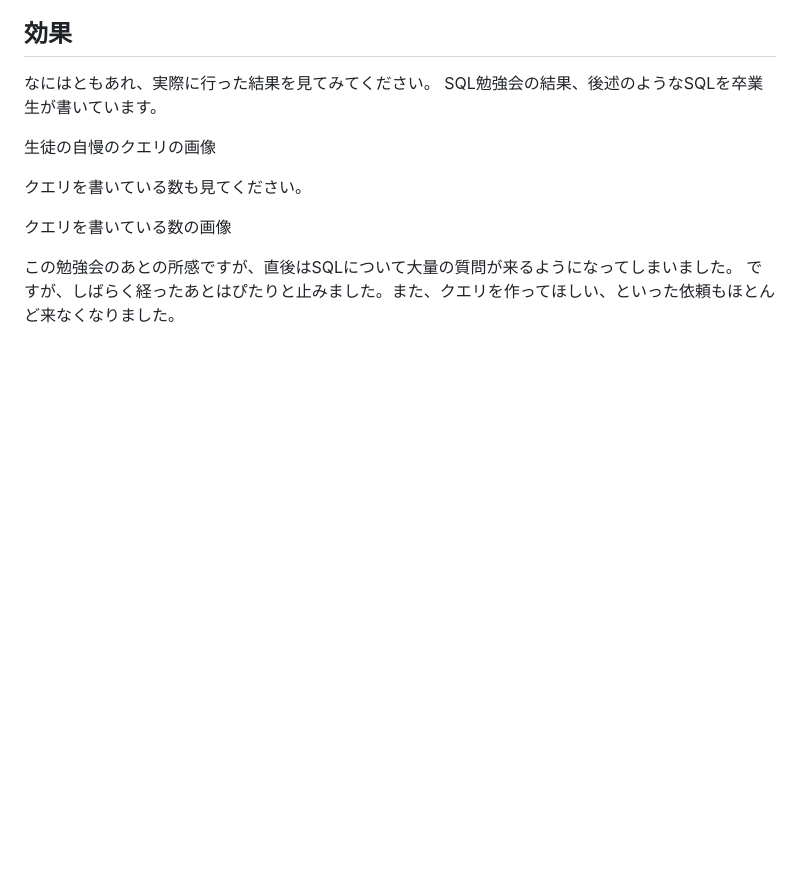
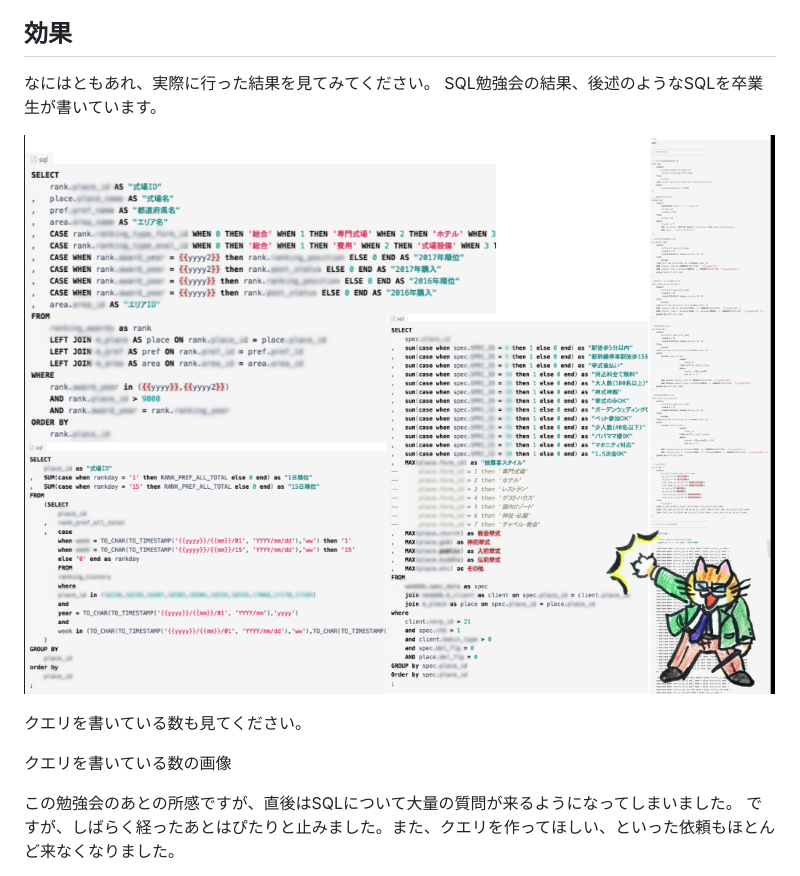
Before and after one commit to ken1flan/how_to_make_meowql_study, a Markdown page: articles/draft/1_02_about_meowql_and_result.md, the part around the change. Rendered like a GitHub page; pictures changed too: articles/images/1_02_about_meowql_and_result/students_sql.png (added); blank space fills up the shorter version.

Commit message:
参加者の書いたSQLを貼った

```diff
--- a/articles/draft/1_02_about_meowql_and_result.md
+++ b/articles/draft/1_02_about_meowql_and_result.md
@@ -12,7 +12,7 @@ SQL勉強会でなく、ニャーQL勉強会という名前である理由は、
 なにはともあれ、実際に行った結果を見てみてください。
 SQL勉強会の結果、後述のようなSQLを卒業生が書いています。
 
-生徒の自慢のクエリの画像
+![参加者の書いたSQLたち](../images/1_02_about_meowql_and_result/students_sql.png)
 
 クエリを書いている数も見てください。
 
```
